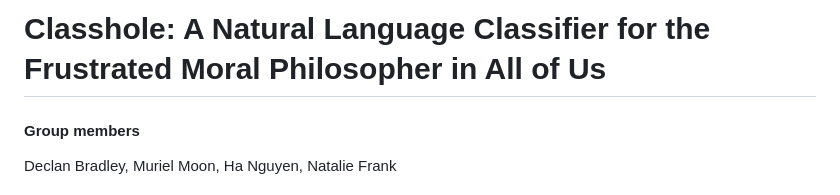
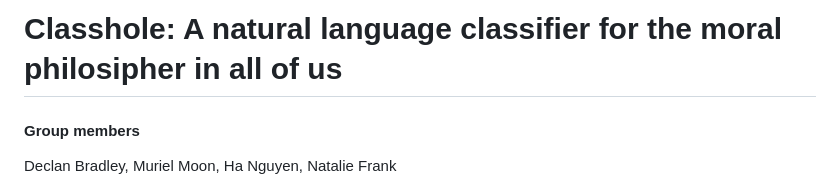
Before and after one commit to nataliefraank/classhole, a Markdown page: README.md, the part around the change. GitHub-like rendering.

```diff
--- a/README.md
+++ b/README.md
@@ -1,4 +1,4 @@
-# Classhole: A Natural Language Classifier for the Frustrated Moral Philosopher in All of Us
+# Classhole:  A natural language classifier for the moral philosipher in all of us
 
 #### Group members
 Declan Bradley, Muriel Moon, Ha Nguyen, Natalie Frank
```
